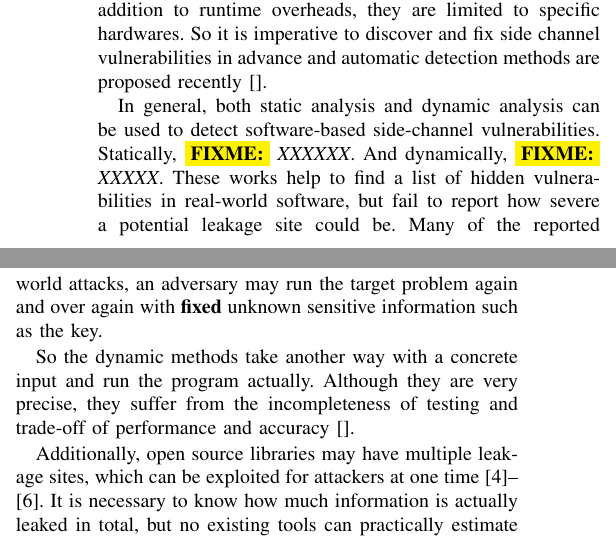
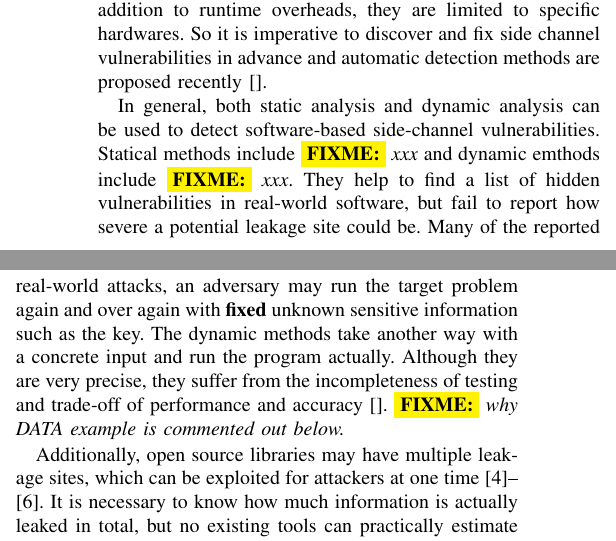
Before and after one commit to qinkunbao/QIF, a LaTeX paper (papers/SP2020_June_1/main.tex, which reads papers/SP2020_June_1/sections/introduction.tex): two parts of the columns of page 1 of 10, joined at a grey line, cut so that both start at the same text. Compiled offline with pdfLaTeX; a missing font is replaced by an installed copy or a similar font; a LaTeX package or settings file that is missing is left out.

Commit message:
revised the intro. snapshot v10.

```diff
--- a/papers/SP2020_June_1/sections/introduction.tex
+++ b/papers/SP2020_June_1/sections/introduction.tex
@@ -19,7 +19,7 @@ and automatic detection methods are proposed recently~\cite{}.
 %% There are some detection methods but need a good assess method
 In general, both static analysis and dynamic analysis
 can be used to detect software-based side-channel vulnerabilities.
-Statically, \fixme{XXXXXX}. And dynamically, \fixme{XXXXX}.
-These works help to find a list of hidden vulnerabilities in real-world software,
+Statical methods include \fixme{xxx} and dynamic emthods include \fixme{xxx}.
+They help to find a list of hidden vulnerabilities in real-world software,
 but fail to report how severe a potential leakage site could be.
 Many of the reported vulnerabilities are typically hard to be exploited
@@ -36,10 +36,10 @@ The ``average'' information leakage assumes that the target program will have \t
 information when the attacker launches the attack.
 But for real-world attacks, an adversary may run the target problem again and over again
 with \textbf{fixed} unknown sensitive information such as the key.
-
-So the dynamic methods take another way with a concrete input and run the program actually.
+The dynamic methods take another way with a concrete input and run the program actually.
 Although they are very precise, they suffer from the incompleteness of testing
 and trade-off of performance and accuracy~\cite{}.
+\fixme{why DATA example is commented out below.}
 %For example, DATA~\cite{217537} reports more than 2000 potential leakage sites for the RSA implementation of OpenSSL.
 %But most of them were dismissed by the author after some manual inspections.
 
@@ -70,7 +70,8 @@ Every time the adversary observes one leakage site, he can eliminate some potent
 reduce the size of the input space.
 %The smaller the input space is, the more information is actually gained.
 In extreme cases, if the size of the input space reduces to one,
-the adversary can determine the input information uniquely, which means all information is leaked.
+the adversary can determine the input information uniquely, which means all information
+(e.g., the whole secret key) is leaked.
 Further, we turn the quantification into a model counting problem~\cite{bibid}
 and solve it by Markov Chain Monte Carlo approximate counting~\cite{bibid}.
 In this way, we quantify the information leakage more precisely.
```
Also changed, not shown: papers/SP2020_June_1/main.tex (+1 -1 lines), papers/SP2020_June_1/refs.bib (+1 -1 lines), papers/SP2020_June_1/sections/background.tex (+1 -1 lines), papers/SP2020_June_1/cleverhans-v10.pdf (added), papers/SP2020_June_1/main.bbl, papers/SP2020_June_1/sections/introduction.tex (2 more changed lines).
